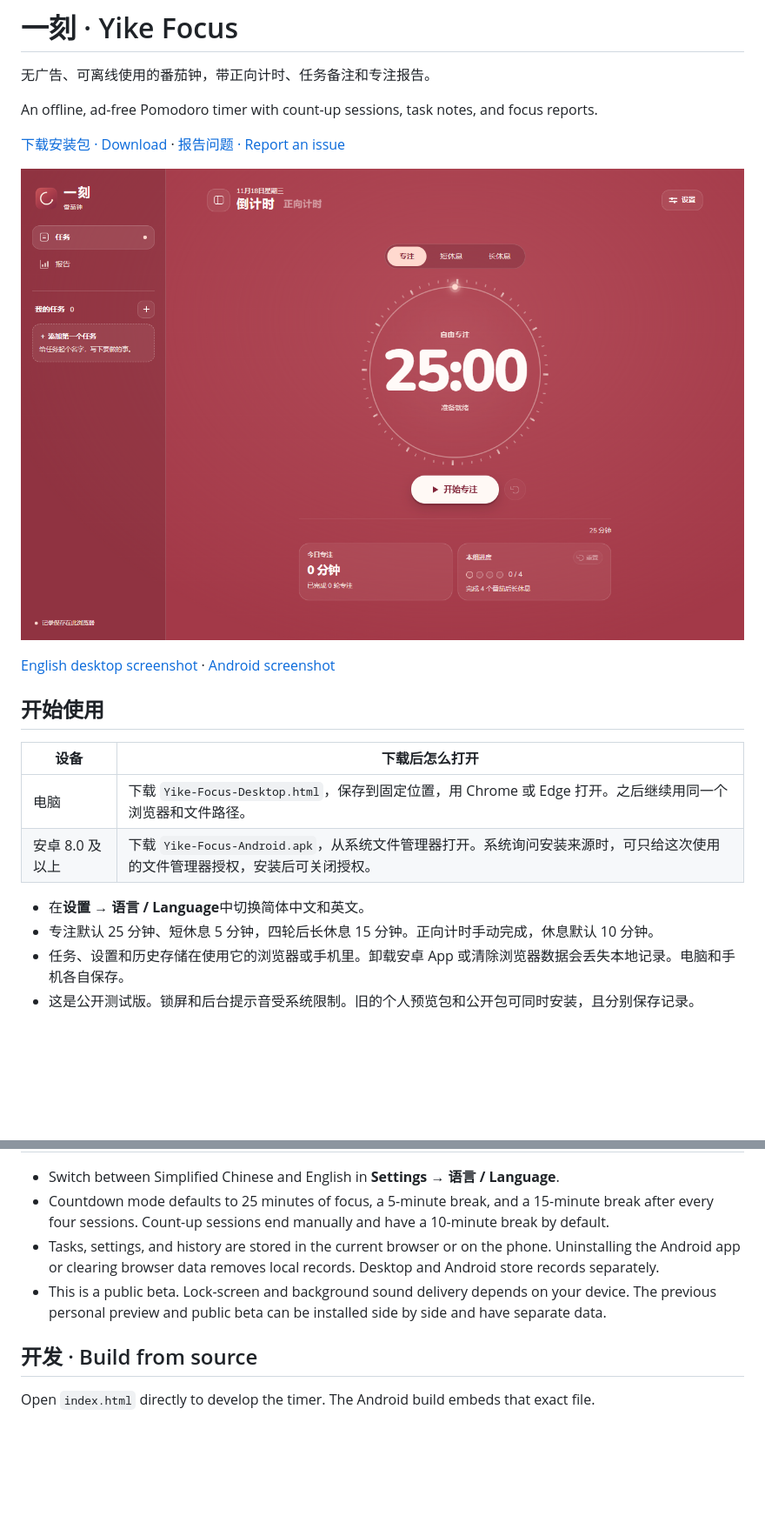
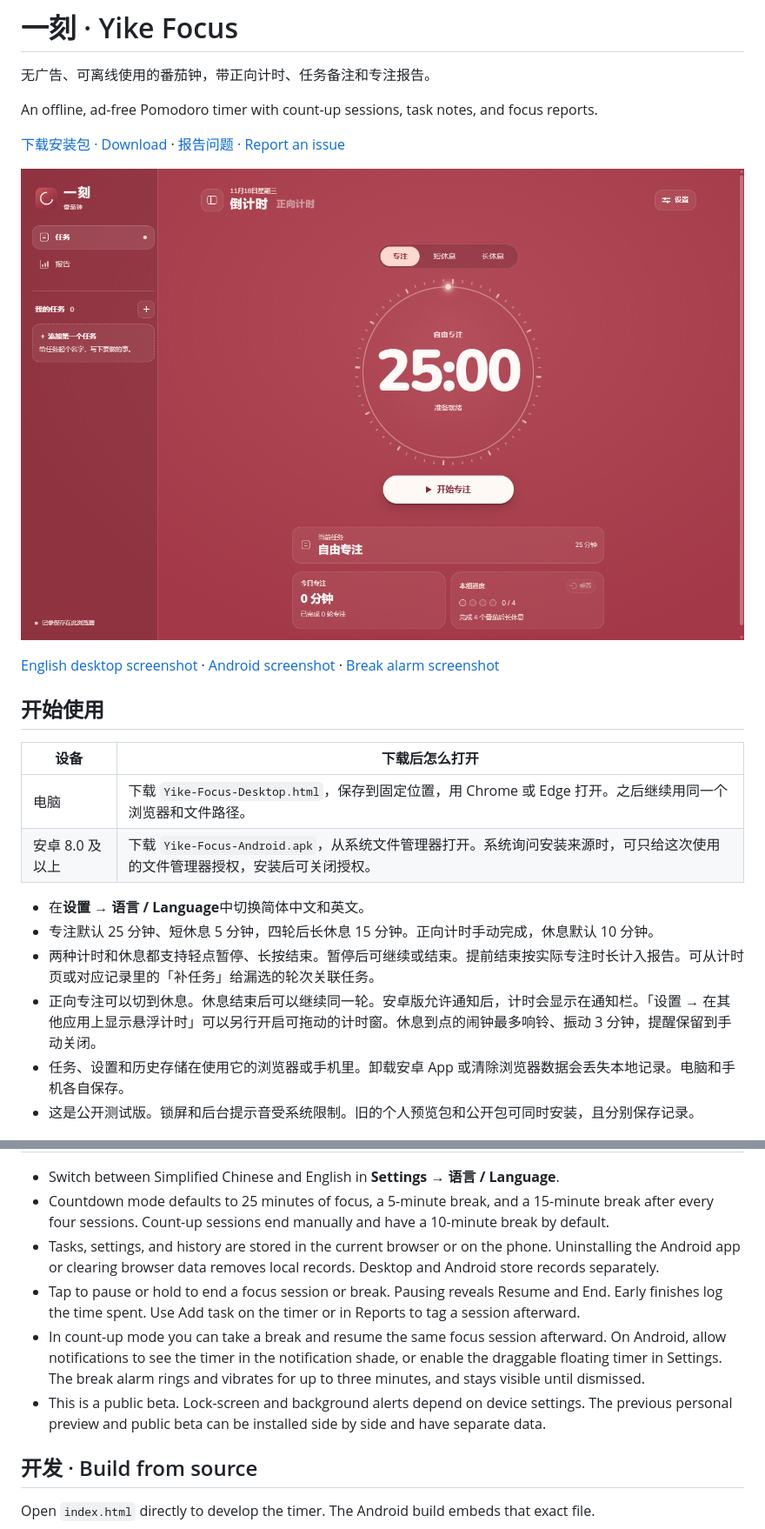
Before and after one commit to woshibiantai06/yike-focus, a Markdown page: README.md, 2 parts joined by grey strips. Shown at 87% size. Rendered like a GitHub page; pictures changed too: assets/desktop.png; blank space fills up the shorter version.

Commit message:
Add timer gestures, task backfill, and Android alarms

```diff
--- a/README.md
+++ b/README.md
@@ -8,7 +8,7 @@ An offline, ad-free Pomodoro timer with count-up sessions, task notes, and focus
 
 ![一刻电脑版专注界面 · Yike Focus desktop timer](assets/desktop.png)
 
-[English desktop screenshot](assets/desktop-en.png) · [Android screenshot](assets/android-en.png)
+[English desktop screenshot](assets/desktop-en.png) · [Android screenshot](assets/android-en.png) · [Break alarm screenshot](assets/break-alarm.png)
 
 ## 开始使用
 
@@ -19,6 +19,8 @@ An offline, ad-free Pomodoro timer with count-up sessions, task notes, and focus
 
 - 在**设置 → 语言 / Language**中切换简体中文和英文。
 - 专注默认 25 分钟、短休息 5 分钟，四轮后长休息 15 分钟。正向计时手动完成，休息默认 10 分钟。
+- 两种计时和休息都支持轻点暂停、长按结束。暂停后可继续或结束。提前结束按实际专注时长计入报告。可从计时页或对应记录里的「补任务」给漏选的轮次关联任务。
+- 正向专注可以切到休息。休息结束后可以继续同一轮。安卓版允许通知后，计时会显示在通知栏。「设置 → 在其他应用上显示悬浮计时」可以另行开启可拖动的计时窗。休息到点的闹钟最多响铃、振动 3 分钟，提醒保留到手动关闭。
 - 任务、设置和历史存储在使用它的浏览器或手机里。卸载安卓 App 或清除浏览器数据会丢失本地记录。电脑和手机各自保存。
 - 这是公开测试版。锁屏和后台提示音受系统限制。旧的个人预览包和公开包可同时安装，且分别保存记录。
 
@@ -32,7 +34,9 @@ An offline, ad-free Pomodoro timer with count-up sessions, task notes, and focus
 - Switch between Simplified Chinese and English in **Settings → 语言 / Language**.
 - Countdown mode defaults to 25 minutes of focus, a 5-minute break, and a 15-minute break after every four sessions. Count-up sessions end manually and have a 10-minute break by default.
 - Tasks, settings, and history are stored in the current browser or on the phone. Uninstalling the Android app or clearing browser data removes local records. Desktop and Android store records separately.
-- This is a public beta. Lock-screen and background sound delivery depends on your device. The previous personal preview and public beta can be installed side by side and have separate data.
+- Tap to pause or hold to end a focus session or break. Pausing reveals Resume and End. Early finishes log the time spent. Use Add task on the timer or in Reports to tag a session afterward.
+- In count-up mode you can take a break and resume the same focus session afterward. On Android, allow notifications to see the timer in the notification shade, or enable the draggable floating timer in Settings. The break alarm rings and vibrates for up to three minutes, and stays visible until dismissed.
+- This is a public beta. Lock-screen and background alerts depend on device settings. The previous personal preview and public beta can be installed side by side and have separate data.
 
 ## 开发 · Build from source
 
```
Also changed, not shown: other parts of README.md (+1 -1 lines), RELEASE-v0.3.0.md (added, +10 -0 lines), assets/break-alarm.png (added), assets/desktop-en.png, 10 other files.
